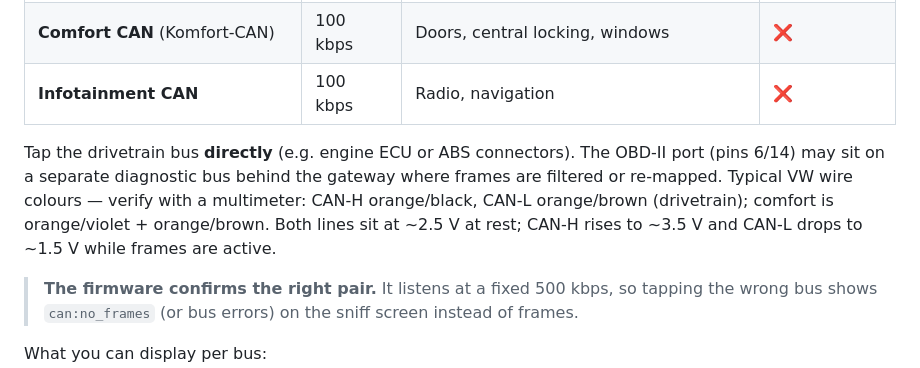
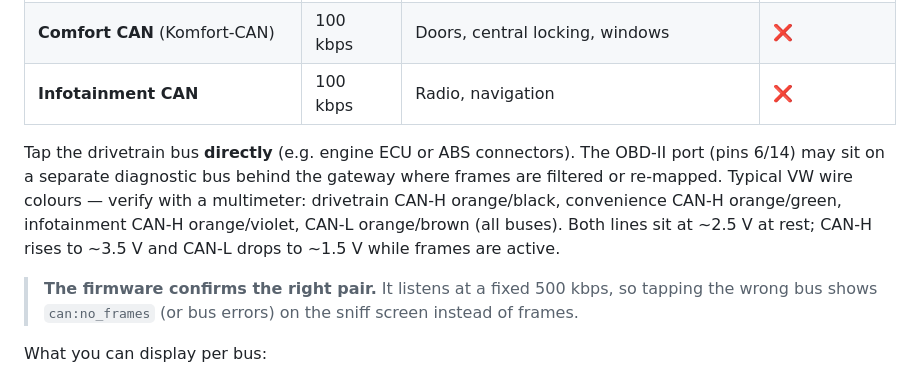
Before and after one commit to Scuffy-sh/DigitalGearKnob, a Markdown page: DigitalGearKnob/README.md, the part around the change. Drawn GitHub-style.

Commit message:
docs: fix CAN wire colours for all three buses

```diff
--- a/DigitalGearKnob/README.md
+++ b/DigitalGearKnob/README.md
@@ -42,7 +42,7 @@ A car can carry several independent CAN buses at different bitrates. On this VW
 | **Comfort CAN** (Komfort-CAN) | 100 kbps | Doors, central locking, windows | ❌ |
 | **Infotainment CAN** | 100 kbps | Radio, navigation | ❌ |
 
-Tap the drivetrain bus **directly** (e.g. engine ECU or ABS connectors). The OBD-II port (pins 6/14) may sit on a separate diagnostic bus behind the gateway where frames are filtered or re-mapped. Typical VW wire colours — verify with a multimeter: CAN-H orange/black, CAN-L orange/brown (drivetrain); comfort is orange/violet + orange/brown. Both lines sit at ~2.5 V at rest; CAN-H rises to ~3.5 V and CAN-L drops to ~1.5 V while frames are active.
+Tap the drivetrain bus **directly** (e.g. engine ECU or ABS connectors). The OBD-II port (pins 6/14) may sit on a separate diagnostic bus behind the gateway where frames are filtered or re-mapped. Typical VW wire colours — verify with a multimeter: drivetrain CAN-H orange/black, convenience CAN-H orange/green, infotainment CAN-H orange/violet, CAN-L orange/brown (all buses). Both lines sit at ~2.5 V at rest; CAN-H rises to ~3.5 V and CAN-L drops to ~1.5 V while frames are active.
 
 > **The firmware confirms the right pair.** It listens at a fixed 500 kbps, so tapping the wrong bus shows `can:no_frames` (or bus errors) on the sniff screen instead of frames.
 
```
Also changed, not shown: README.md (+3 -3 lines), README_ES.md (+3 -3 lines).
